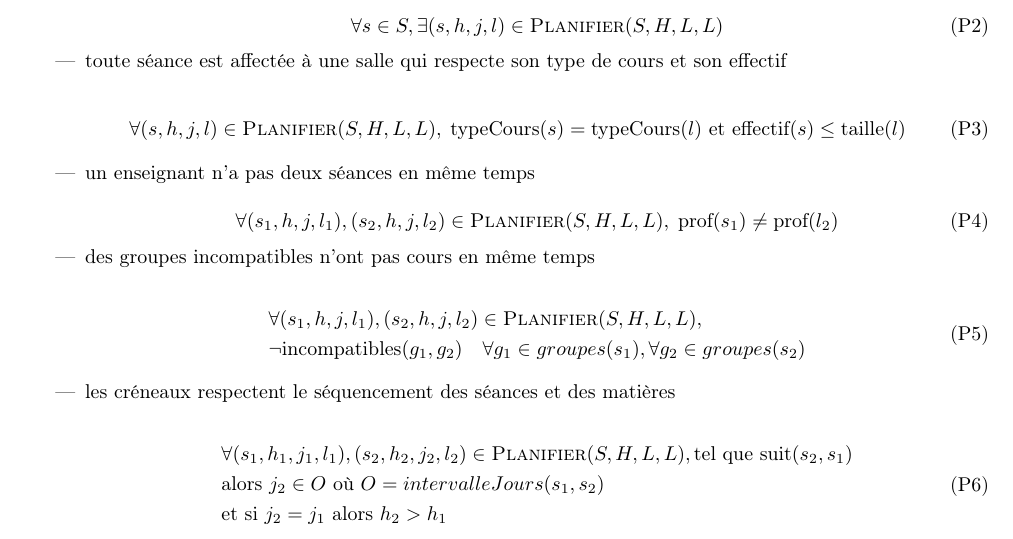
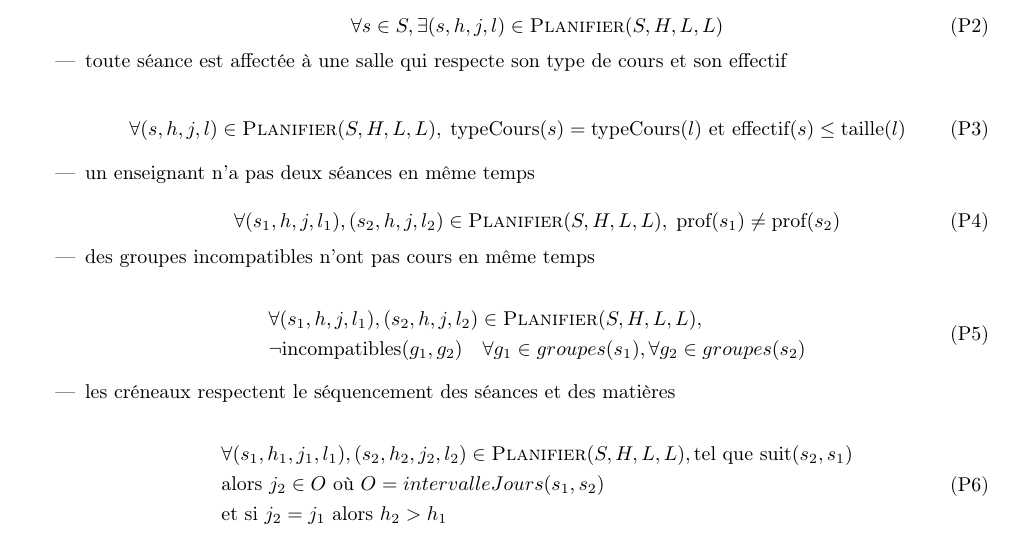
Before and after one commit to Cokral/edt_prolog, a LaTeX document (rapport/rapportTemplate.tex, which reads rapport/solution.tex): part of page 6 of 6, cut so that both start at the same text. Compiled offline with pdfLaTeX.

Commit message:
FIX erreur dans formule

```diff
--- a/rapport/solution.tex
+++ b/rapport/solution.tex
@@ -91,7 +91,7 @@ de la modélisations UML et de l'ajout de détails comme :
         \begin{equation}\label{eqn:p4}
             \forall(s_1, h, j, l_1), (s_2, h, j, l_2)
             \in \textsc{Planifier}(S, H, L, L),\;
-            \text{prof}(s_1) \not= \text{prof}(l_2)
+            \text{prof}(s_1) \not= \text{prof}(s_2)
             \tag{P4}
         \end{equation}
 
```
